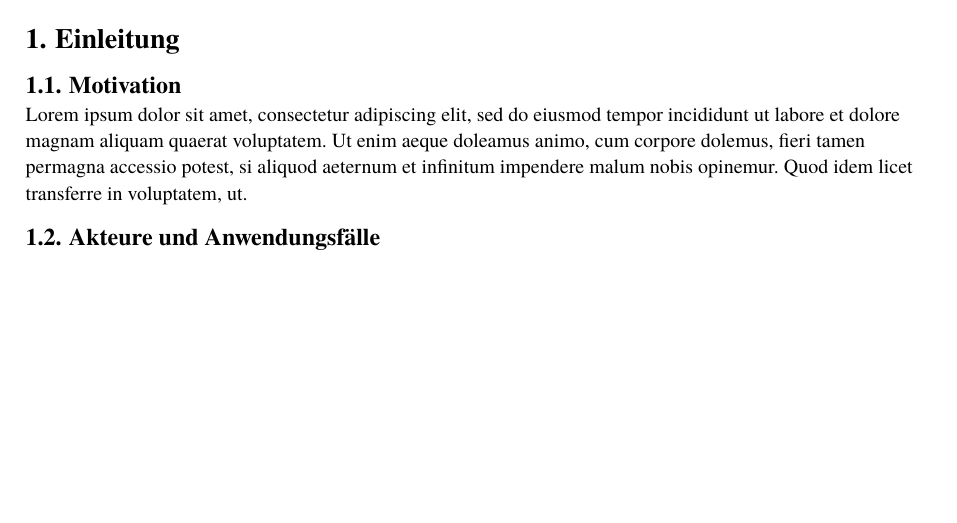
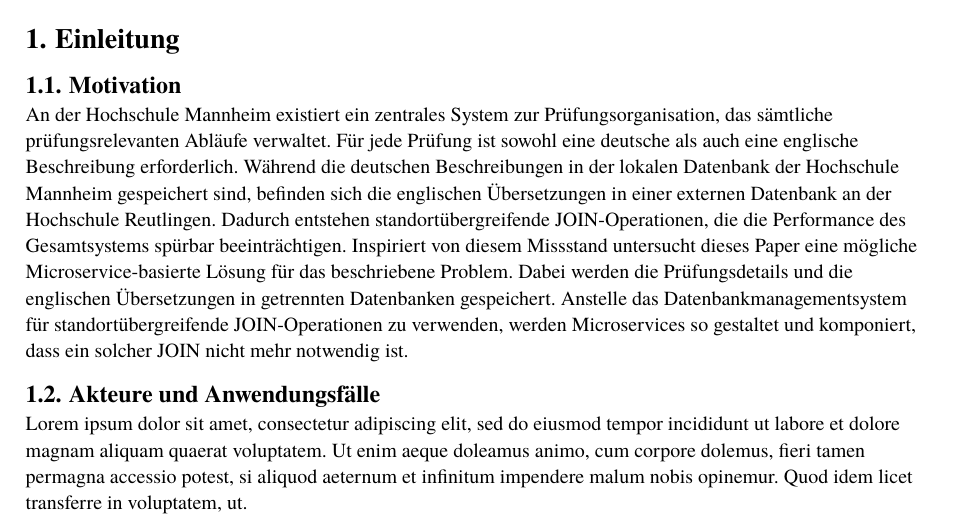
Before and after one commit to PaulTorm/acd-microservice-go, a Typst document (paper/main.typ): part of page 1 of 3, cut so that both start at the same text, the shorter picture padded with empty space. Compiled offline with Typst 0.15.

Commit message:
Motivation

```diff
--- a/paper/main.typ
+++ b/paper/main.typ
@@ -20,7 +20,14 @@
 = Einleitung
 
 == Motivation
-#lorem(50)
+An der Hochschule Mannheim existiert ein zentrales System zur Prüfungsorganisation, das sämtliche prüfungsrelevanten Abläufe verwaltet.
+Für jede Prüfung ist sowohl eine deutsche als auch eine englische Beschreibung erforderlich. Während die deutschen Beschreibungen in der
+lokalen Datenbank der Hochschule Mannheim gespeichert sind, befinden sich die englischen Übersetzungen in einer externen Datenbank an
+der Hochschule Reutlingen. Dadurch entstehen standortübergreifende JOIN-Operationen, die die Performance des Gesamtsystems spürbar beeinträchtigen.
+Inspiriert von diesem Missstand untersucht dieses Paper eine mögliche Microservice-basierte Lösung für das beschriebene Problem.
+Dabei werden die Prüfungsdetails und die englischen Übersetzungen in getrennten Datenbanken gespeichert.
+Anstelle das Datenbankmanagementsystem für standortübergreifende JOIN-Operationen zu verwenden, werden Microservices so gestaltet
+und komponiert, dass ein solcher JOIN nicht mehr notwendig ist.
 
 == Akteure und Anwendungsfälle
 #lorem(50)
```
